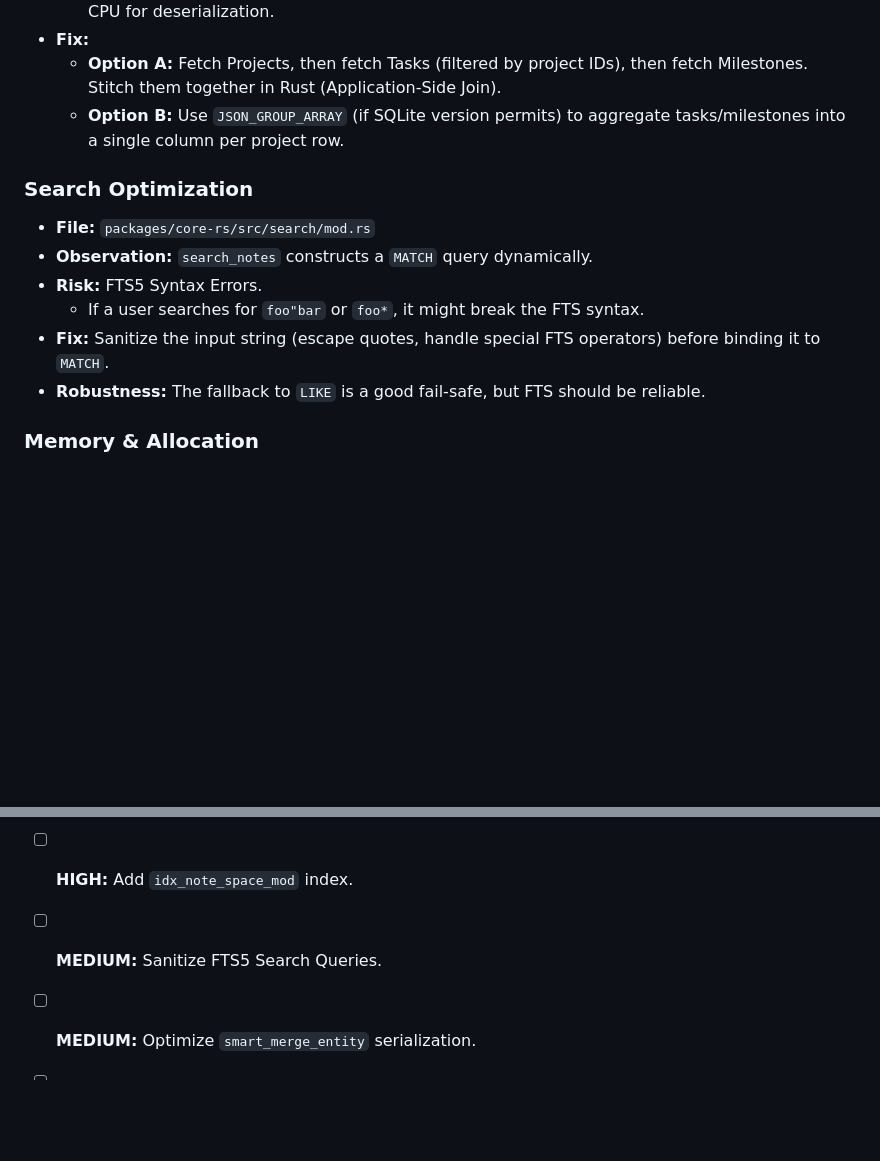
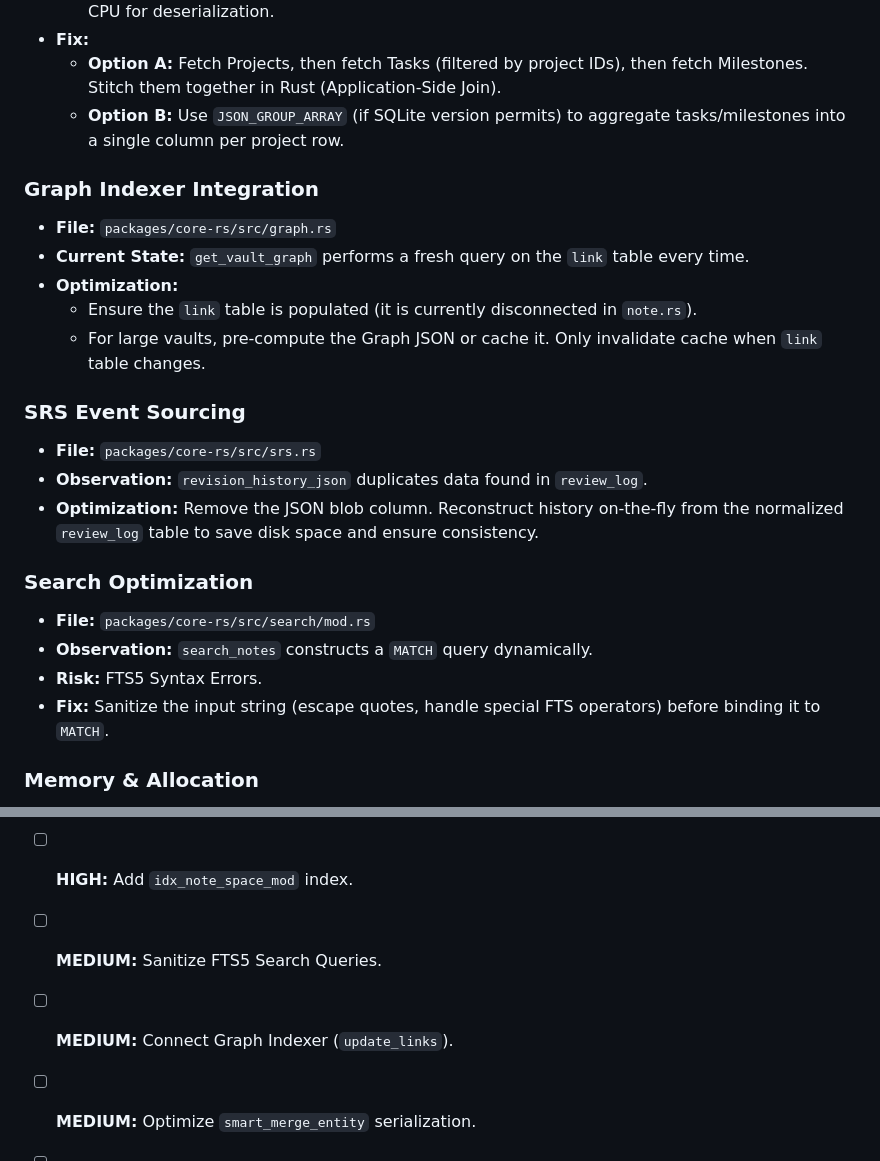
Before and after one commit to AmirrezaFarnamTaheri/Noteece, a Markdown page: docs/audit_reports/PHASE_4_REFINEMENT_AND_MODERNIZATION.md, 2 parts joined by grey strips. Rendered like a GitHub page; blank space fills up the shorter version.

```diff
--- a/docs/audit_reports/PHASE_4_REFINEMENT_AND_MODERNIZATION.md
+++ b/docs/audit_reports/PHASE_4_REFINEMENT_AND_MODERNIZATION.md
@@ -26,13 +26,23 @@ Once the critical security and correctness issues (Phase 1-3) are resolved, Phas
     *   **Option A:** Fetch Projects, then fetch Tasks (filtered by project IDs), then fetch Milestones. Stitch them together in Rust (Application-Side Join).
     *   **Option B:** Use `JSON_GROUP_ARRAY` (if SQLite version permits) to aggregate tasks/milestones into a single column per project row.
 
+### Graph Indexer Integration
+*   **File:** `packages/core-rs/src/graph.rs`
+*   **Current State:** `get_vault_graph` performs a fresh query on the `link` table every time.
+*   **Optimization:**
+    *   Ensure the `link` table is populated (it is currently disconnected in `note.rs`).
+    *   For large vaults, pre-compute the Graph JSON or cache it. Only invalidate cache when `link` table changes.
+
+### SRS Event Sourcing
+*   **File:** `packages/core-rs/src/srs.rs`
+*   **Observation:** `revision_history_json` duplicates data found in `review_log`.
+*   **Optimization:** Remove the JSON blob column. Reconstruct history on-the-fly from the normalized `review_log` table to save disk space and ensure consistency.
+
 ### Search Optimization
 *   **File:** `packages/core-rs/src/search/mod.rs`
 *   **Observation:** `search_notes` constructs a `MATCH` query dynamically.
 *   **Risk:** FTS5 Syntax Errors.
-    *   If a user searches for `foo"bar` or `foo*`, it might break the FTS syntax.
 *   **Fix:** Sanitize the input string (escape quotes, handle special FTS operators) before binding it to `MATCH`.
-*   **Robustness:** The fallback to `LIKE` is a good fail-safe, but FTS should be reliable.
 
 ### Memory & Allocation
 *   **Serialization:**
@@ -74,6 +84,7 @@ Once the critical security and correctness issues (Phase 1-3) are resolved, Phas
 - [ ] **HIGH:** Fix Cartesian Product in `get_projects_in_space`.
 - [ ] **HIGH:** Add `idx_note_space_mod` index.
 - [ ] **MEDIUM:** Sanitize FTS5 Search Queries.
+- [ ] **MEDIUM:** Connect Graph Indexer (`update_links`).
 - [ ] **MEDIUM:** Optimize `smart_merge_entity` serialization.
 - [ ] **MEDIUM:** Implement `React.memo` on Task Cards.
 - [ ] **LOW:** CSS Transform optimization for Sidebar.
```
Also changed, not shown: docs/audit_reports/PHASE_1_CORE_BACKEND_AUDIT.md (+37 -46 lines).
